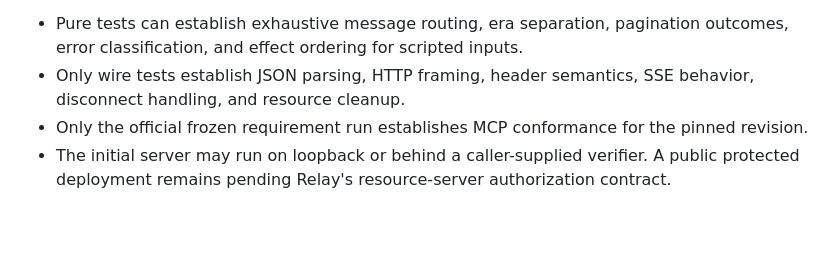
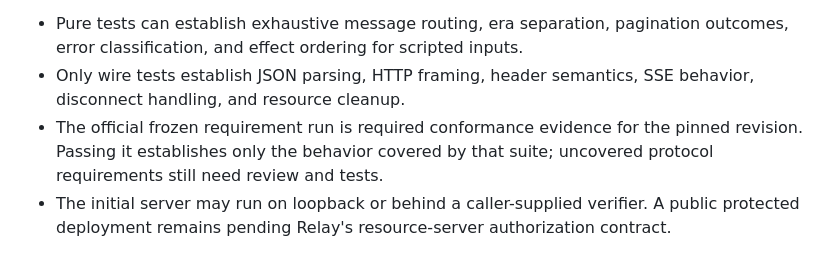
Before and after one commit to gleam-dream/oversight, a Markdown page: research/relay-server-contract.md, the part around the change. Drawn GitHub-style; blank space fills up the shorter version.

```diff
--- a/research/relay-server-contract.md
+++ b/research/relay-server-contract.md
@@ -214,5 +214,5 @@ The later compatibility consumer uses the same registry through a fresh legacy s
 
 - Pure tests can establish exhaustive message routing, era separation, pagination outcomes, error classification, and effect ordering for scripted inputs.
 - Only wire tests establish JSON parsing, HTTP framing, header semantics, SSE behavior, disconnect handling, and resource cleanup.
-- Only the official frozen requirement run establishes MCP conformance for the pinned revision.
+- The official frozen requirement run is required conformance evidence for the pinned revision. Passing it establishes only the behavior covered by that suite; uncovered protocol requirements still need review and tests.
 - The initial server may run on loopback or behind a caller-supplied verifier. A public protected deployment remains pending Relay's resource-server authorization contract.
```
Also changed, not shown: playground/interface_lab/README.md (+5 -3 lines), research/runtime-schema-contract.md (added, +140 -0 lines).
